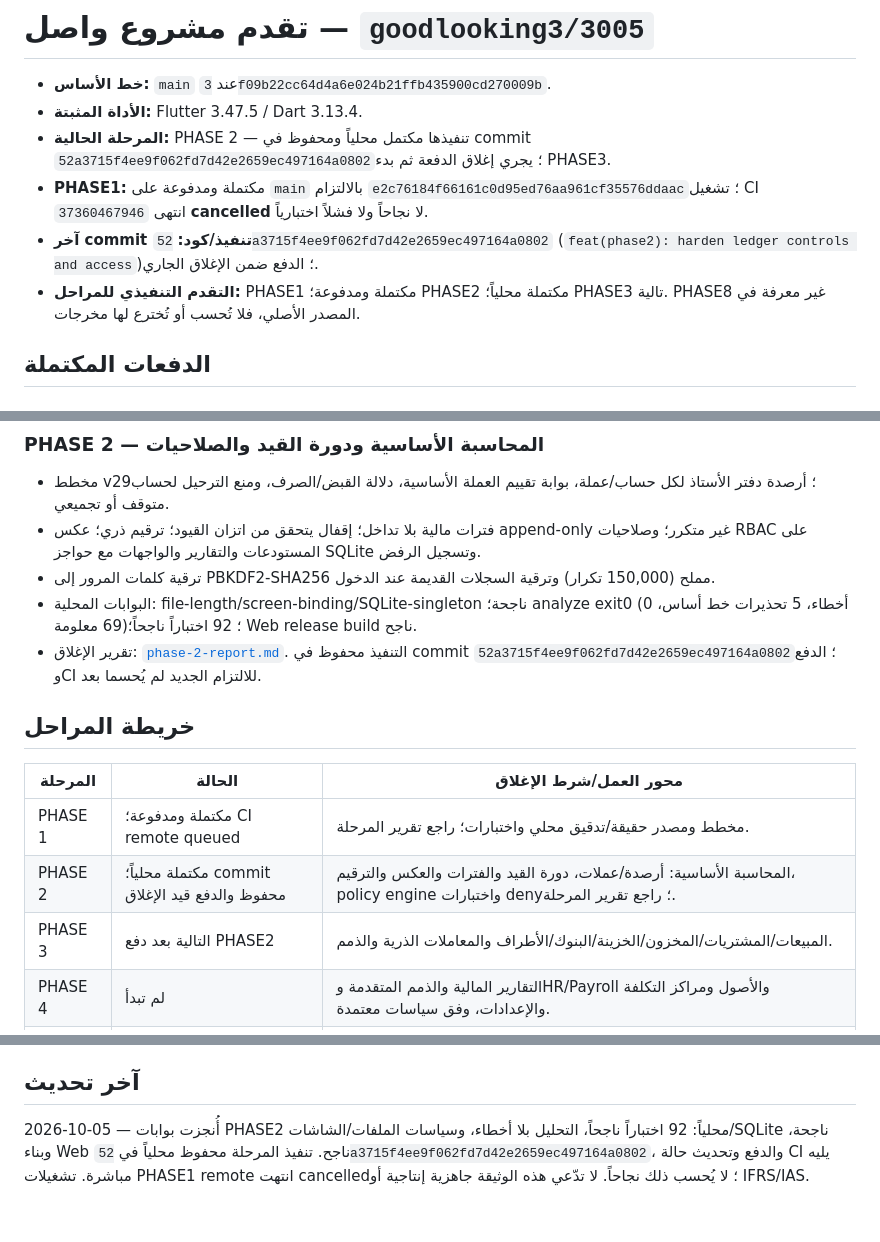
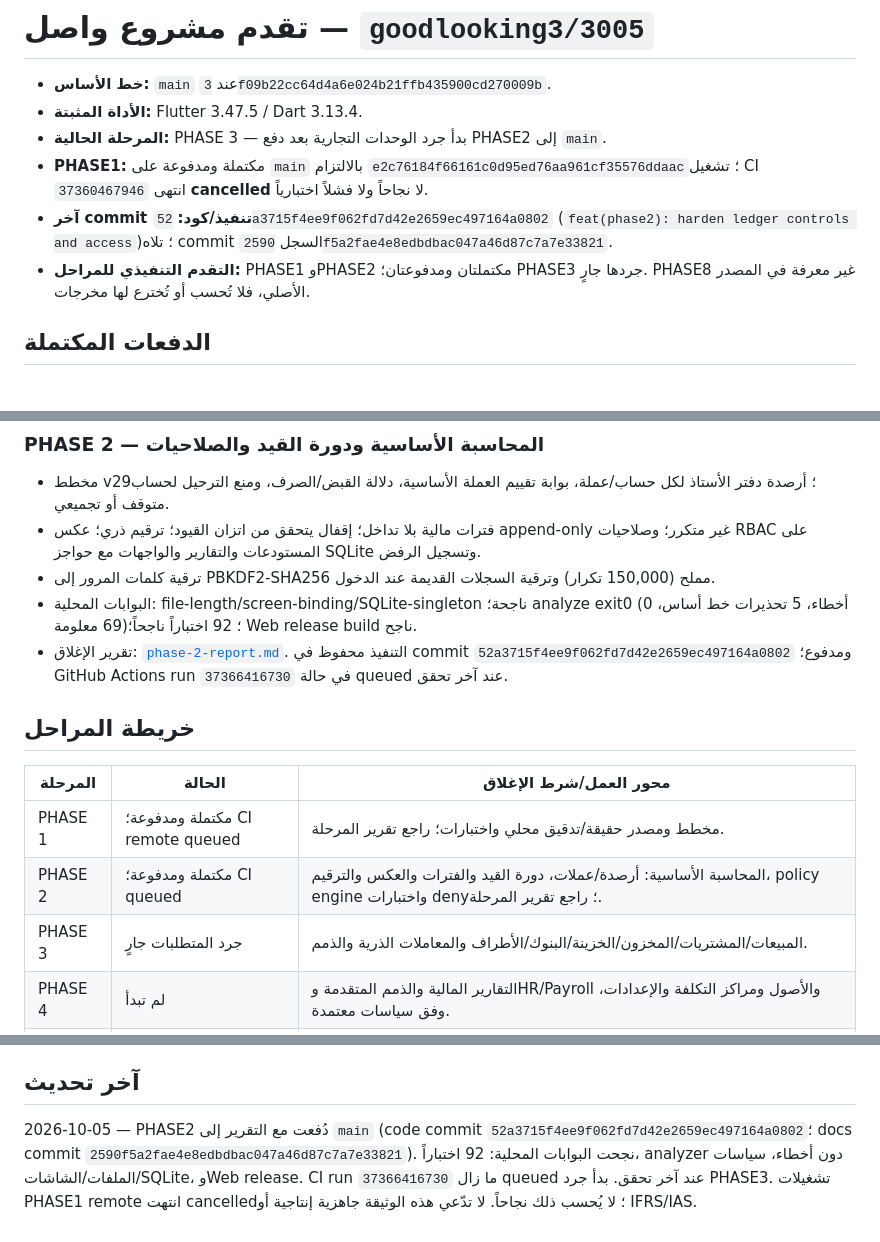
Before and after one commit to goodlooking3/3005, a Markdown page: docs/progress/PROGRESS.md, 3 parts joined by grey strips. Drawn GitHub-style.

Commit message:
docs(progress): mark phase 2 pushed and start phase 3

```diff
--- a/docs/progress/PROGRESS.md
+++ b/docs/progress/PROGRESS.md
@@ -2,10 +2,10 @@
 
 - **خط الأساس:** `main` عند `3f09b22cc64d4a6e024b21ffb435900cd270009b`.
 - **الأداة المثبتة:** Flutter 3.47.5 / Dart 3.13.4.
-- **المرحلة الحالية:** PHASE 2 — تنفيذها مكتمل محلياً ومحفوظ في commit `52a3715f4ee9f062fd7d42e2659ec497164a0802`؛ يجري إغلاق الدفعة ثم بدء PHASE3.
+- **المرحلة الحالية:** PHASE 3 — بدأ جرد الوحدات التجارية بعد دفع PHASE2 إلى `main`.
 - **PHASE1:** مكتملة ومدفوعة على `main` بالالتزام `e2c76184f66161c0d95ed76aa961cf35576ddaac`؛ تشغيل CI `37360467946` انتهى **cancelled** لا نجاحاً ولا فشلاً اختبارياً.
-- **آخر commit تنفيذ/كود:** `52a3715f4ee9f062fd7d42e2659ec497164a0802` (`feat(phase2): harden ledger controls and access`)؛ الدفع ضمن الإغلاق الجاري.
-- **التقدم التنفيذي للمراحل:** PHASE1 مكتملة ومدفوعة؛ PHASE2 مكتملة محلياً؛ PHASE3 تالية. PHASE8 غير معرفة في المصدر الأصلي، فلا تُحسب أو تُخترع لها مخرجات.
+- **آخر commit تنفيذ/كود:** `52a3715f4ee9f062fd7d42e2659ec497164a0802` (`feat(phase2): harden ledger controls and access`)؛ تلاه commit السجل `2590f5a2fae4e8edbdbac047a46d87c7a7e33821`.
+- **التقدم التنفيذي للمراحل:** PHASE1 وPHASE2 مكتملتان ومدفوعتان؛ PHASE3 جردها جارٍ. PHASE8 غير معرفة في المصدر الأصلي، فلا تُحسب أو تُخترع لها مخرجات.
 
 ## الدفعات المكتملة
 
@@ -30,15 +30,15 @@
 - فترات مالية بلا تداخل؛ إقفال يتحقق من اتزان القيود؛ ترقيم ذري؛ عكس append-only غير متكرر؛ وصلاحيات RBAC على المستودعات والتقارير والواجهات مع حواجز SQLite وتسجيل الرفض.
 - ترقية كلمات المرور إلى PBKDF2-SHA256 مملح (150,000 تكرار) وترقية السجلات القديمة عند الدخول.
 - البوابات المحلية: file-length/screen-binding/SQLite-singleton ناجحة؛ analyze exit0 (0 أخطاء، 5 تحذيرات خط أساس، 69 معلومة)؛ 92 اختباراً ناجحاً؛ Web release build ناجح.
-- تقرير الإغلاق: [`phase-2-report.md`](phases/phase-2-report.md). التنفيذ محفوظ في commit `52a3715f4ee9f062fd7d42e2659ec497164a0802`؛ الدفع وCI للالتزام الجديد لم يُحسما بعد.
+- تقرير الإغلاق: [`phase-2-report.md`](phases/phase-2-report.md). التنفيذ محفوظ في commit `52a3715f4ee9f062fd7d42e2659ec497164a0802` ومدفوع؛ GitHub Actions run `37366416730` في حالة queued عند آخر تحقق.
 
 ## خريطة المراحل
 
 | المرحلة | الحالة | محور العمل/شرط الإغلاق |
 |---|---|---|
 | PHASE 1 | مكتملة ومدفوعة؛ CI remote queued | مخطط ومصدر حقيقة/تدقيق محلي واختبارات؛ راجع تقرير المرحلة. |
-| PHASE 2 | مكتملة محلياً؛ commit محفوظ والدفع قيد الإغلاق | المحاسبة الأساسية: أرصدة/عملات، دورة القيد والفترات والعكس والترقيم، policy engine واختبارات deny؛ راجع تقرير المرحلة. |
-| PHASE 3 | التالية بعد دفع PHASE2 | المبيعات/المشتريات/المخزون/الخزينة/البنوك/الأطراف والمعاملات الذرية والذمم. |
+| PHASE 2 | مكتملة ومدفوعة؛ CI queued | المحاسبة الأساسية: أرصدة/عملات، دورة القيد والفترات والعكس والترقيم، policy engine واختبارات deny؛ راجع تقرير المرحلة. |
+| PHASE 3 | جرد المتطلبات جارٍ | المبيعات/المشتريات/المخزون/الخزينة/البنوك/الأطراف والمعاملات الذرية والذمم. |
 | PHASE 4 | لم تبدأ | التقارير المالية والذمم المتقدمة وHR/Payroll والأصول ومراكز التكلفة والإعدادات، وفق سياسات معتمدة. |
 | PHASE 5 | لم تبدأ | النسخ والاستعادة والمزامنة والموصلات والأمان، بعقود واضحة واختبارات round-trip/conflict. |
 | PHASE 6 | لم تبدأ | اختبارات شاملة، الأداء، الأمن، الفشل والتعافي. |
@@ -82,4 +82,4 @@
 
 ## آخر تحديث
 
-2026-10-05 — أُنجزت بوابات PHASE2 محلياً: 92 اختباراً ناجحاً، التحليل بلا أخطاء، وسياسات الملفات/الشاشات/SQLite ناجحة، وبناء Web ناجح. تنفيذ المرحلة محفوظ محلياً في `52a3715f4ee9f062fd7d42e2659ec497164a0802`، والدفع وتحديث حالة CI يليه مباشرة. تشغيلات PHASE1 remote انتهت cancelled؛ لا يُحسب ذلك نجاحاً. لا تدّعي هذه الوثيقة جاهزية إنتاجية أو IFRS/IAS.
+2026-10-05 — PHASE2 دُفعت مع التقرير إلى `main` (code commit `52a3715f4ee9f062fd7d42e2659ec497164a0802`؛ docs commit `2590f5a2fae4e8edbdbac047a46d87c7a7e33821`). نجحت البوابات المحلية: 92 اختباراً، analyzer دون أخطاء، سياسات الملفات/الشاشات/SQLite، وWeb release. CI run `37366416730` ما زال queued عند آخر تحقق. بدأ جرد PHASE3. تشغيلات PHASE1 remote انتهت cancelled؛ لا يُحسب ذلك نجاحاً. لا تدّعي هذه الوثيقة جاهزية إنتاجية أو IFRS/IAS.
```
Also changed, not shown: 1 other file.
